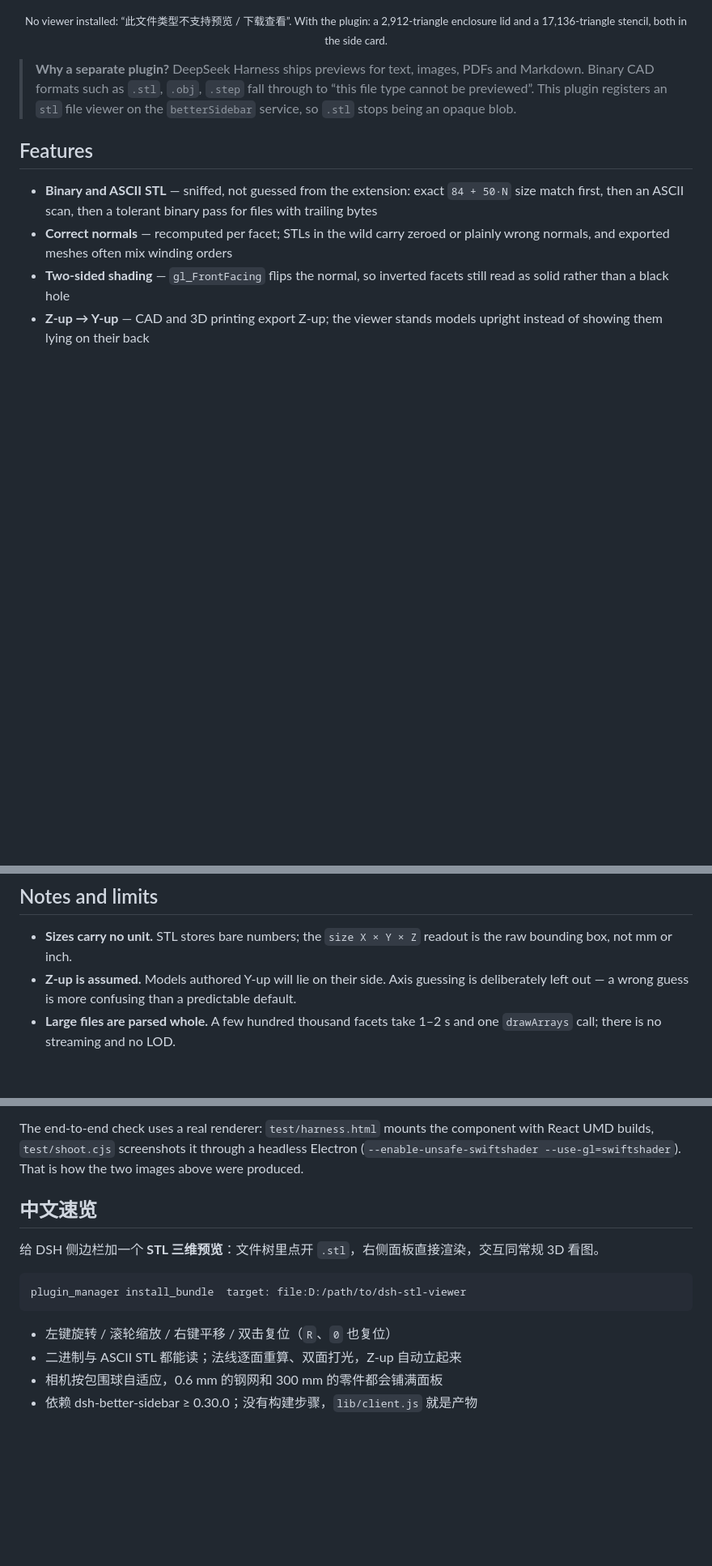
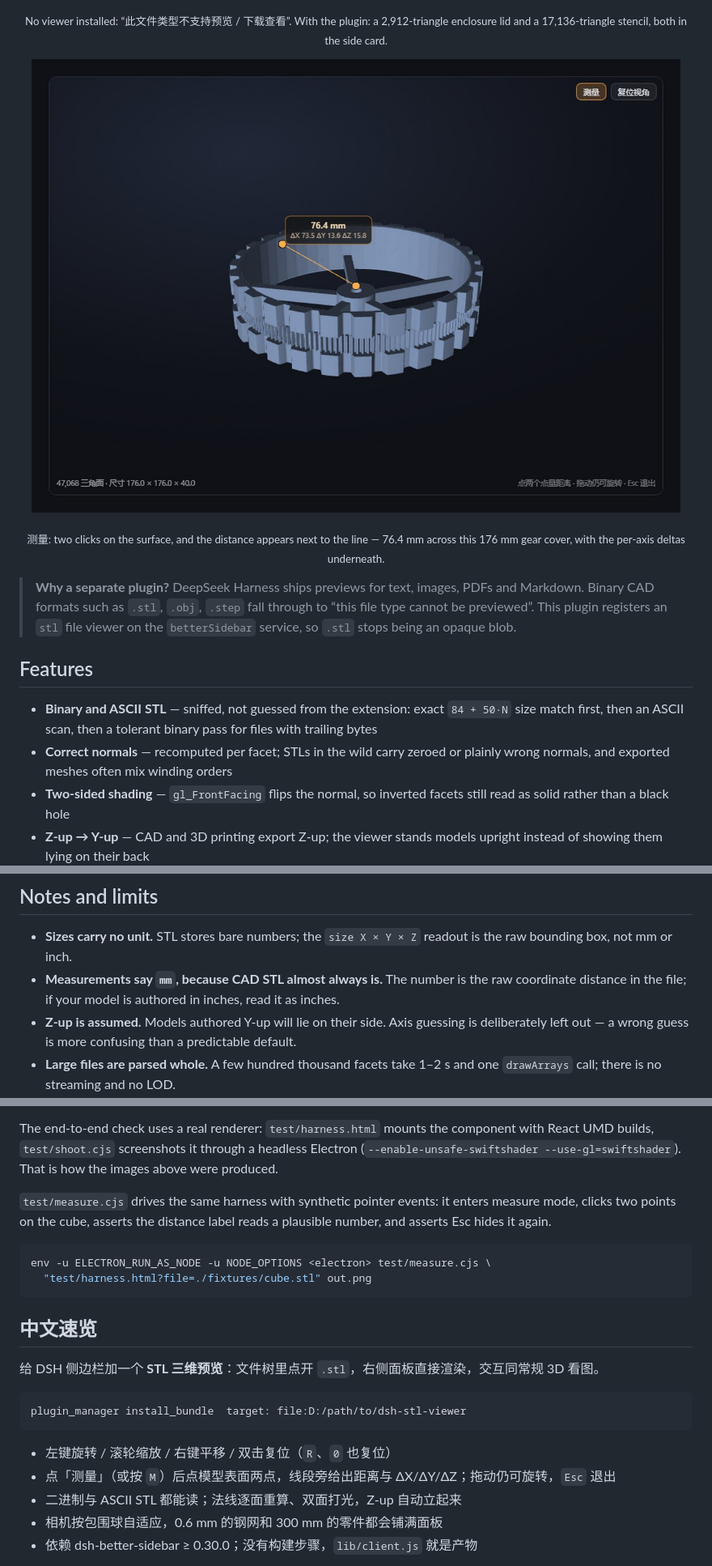
Before and after one commit to H-h-Hh/dsh-stl-viewer, a Markdown page: README.md, 3 parts joined by grey strips. Shown at 81% size. Rendered like a GitHub page; pictures changed too: docs/preview/preview_measure.jpg (added); blank space fills up the shorter version.

````diff
--- a/README.md
+++ b/README.md
@@ -23,6 +27,12 @@ double-click  reset the view (the 复位视角 button and the R / 0 keys do too)
 </p>
 
 <p align="center"><sub>No viewer installed: “此文件类型不支持预览 / 下载查看”. With the plugin: a 2,912-triangle enclosure lid and a 17,136-triangle stencil, both in the side card.</sub></p>
+
+<p align="center">
+  <img src="docs/preview/preview_measure.jpg" width="100%" alt="Measuring 76.4 mm across a gear cover, with ΔX / ΔY / ΔZ shown next to the line">
+</p>
+
+<p align="center"><sub>测量: two clicks on the surface, and the distance appears next to the line — 76.4 mm across this 176 mm gear cover, with the per-axis deltas underneath.</sub></p>
 
 > **Why a separate plugin?**
 > DeepSeek Harness ships previews for text, images, PDFs and Markdown. Binary CAD
@@ -113,6 +127,8 @@ generic blob.
 
 - **Sizes carry no unit.** STL stores bare numbers; the `size X × Y × Z` readout is the
   raw bounding box, not mm or inch.
+- **Measurements say `mm`, because CAD STL almost always is.** The number is the raw
+  coordinate distance in the file; if your model is authored in inches, read it as inches.
 - **Z-up is assumed.** Models authored Y-up will lie on their side. Axis guessing is
   deliberately left out — a wrong guess is more confusing than a predictable default.
 - **Large files are parsed whole.** A few hundred thousand facets take 1–2 s and one
@@ -134,8 +150,17 @@ error paths (garbage bytes, empty file, failed fetch). No browser needed. `.gith
 
 The end-to-end check uses a real renderer: `test/harness.html` mounts the component with
 React UMD builds, `test/shoot.cjs` screenshots it through a headless Electron
-(`--enable-unsafe-swiftshader --use-gl=swiftshader`). That is how the two images above
+(`--enable-unsafe-swiftshader --use-gl=swiftshader`). That is how the images above
 were produced.
+
+`test/measure.cjs` drives the same harness with synthetic pointer events: it enters
+measure mode, clicks two points on the cube, asserts the distance label reads a
+plausible number, and asserts Esc hides it again.
+
+```bash
+env -u ELECTRON_RUN_AS_NODE -u NODE_OPTIONS <electron> test/measure.cjs \
+  "test/harness.html?file=./fixtures/cube.stl" out.png
+```
 
 ## 中文速览
 
@@ -146,6 +171,7 @@ plugin_manager install_bundle  target: file:D:/path/to/dsh-stl-viewer
 ```
 
 - 左键旋转 / 滚轮缩放 / 右键平移 / 双击复位（`R`、`0` 也复位）
+- 点「测量」（或按 `M`）后点模型表面两点，线段旁给出距离与 ΔX/ΔY/ΔZ；拖动仍可旋转，`Esc` 退出
 - 二进制与 ASCII STL 都能读；法线逐面重算、双面打光，Z-up 自动立起来
 - 相机按包围球自适应，0.6 mm 的钢网和 300 mm 的零件都会铺满面板
 - 依赖 dsh-better-sidebar ≥ 0.30.0；没有构建步骤，`lib/client.js` 就是产物
````
Also changed, not shown: other parts of README.md (+8 -0 lines), 4 other files.
